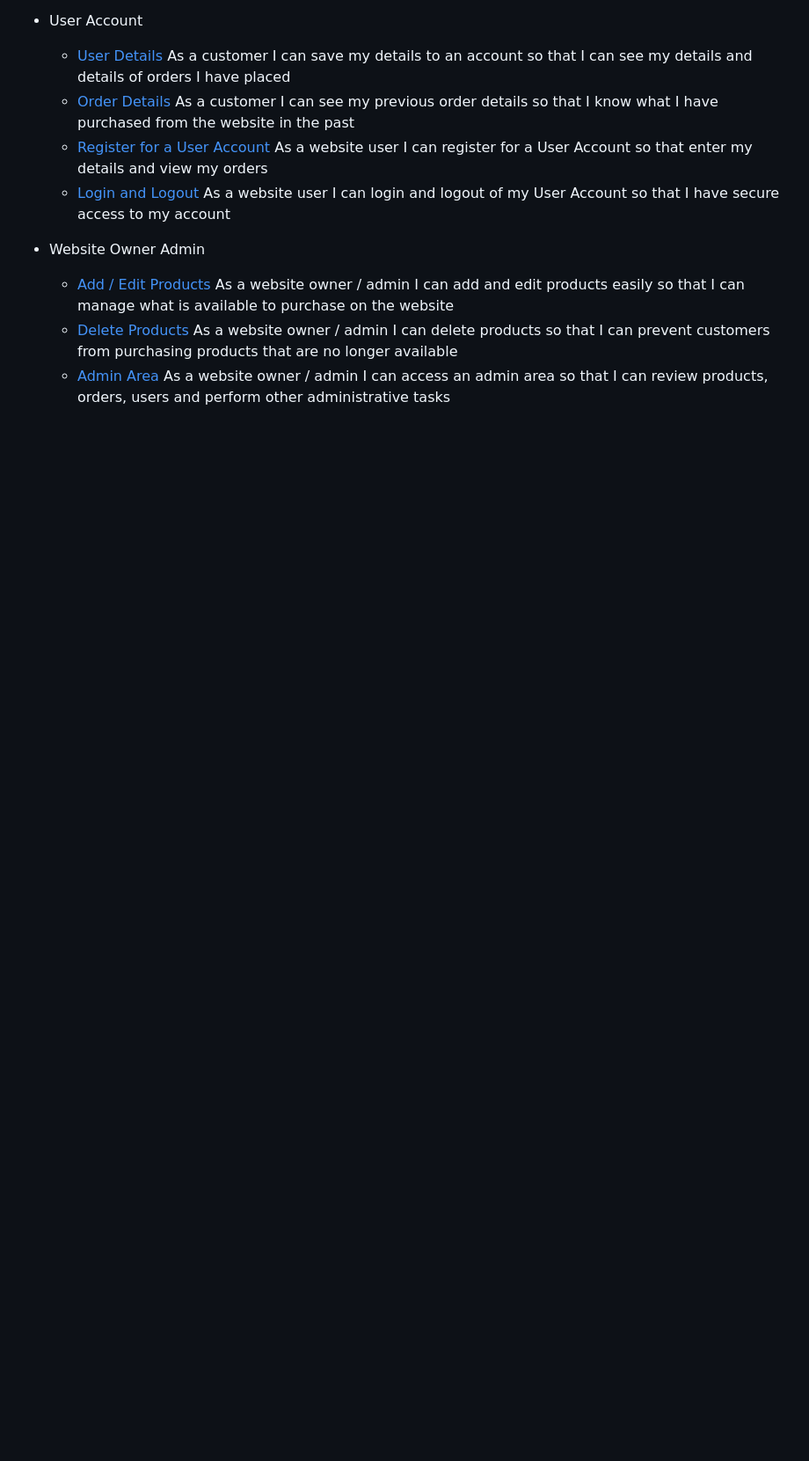
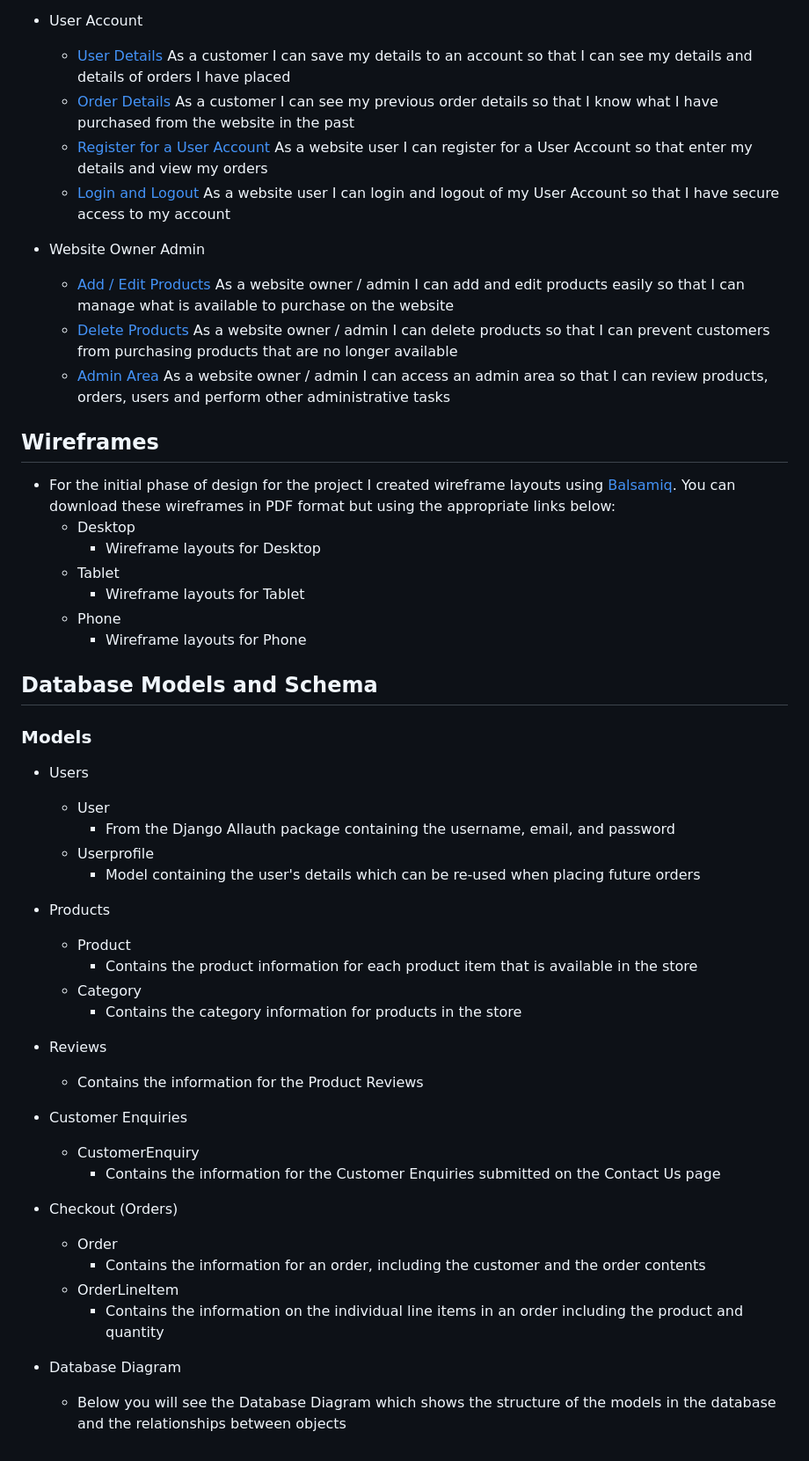
Before and after one commit to DanielleDaly/portfolio-project-5, a Markdown page: README.md, the part around the change. Shown at 88% size. Rendered like a GitHub page; blank space fills up the shorter version.

Commit message:
Add Wireframes and Database Schema  to README

```diff
--- a/README.md
+++ b/README.md
@@ -104,3 +104,42 @@ The project has been deployed to Heroku and can be seen by opening [books-bazaar
     As a website owner / admin I can delete products so that I can prevent customers from purchasing products that are no longer available
     - [Admin Area](https://github.com/DanielleDaly/portfolio-project-5/issues/24)
     As a website owner / admin I can access an admin area so that I can review products, orders, users and perform other administrative tasks
+
+## Wireframes
+- For the initial phase of design for the project I created wireframe layouts using [Balsamiq](https://balsamiq.com/). You can download these wireframes in PDF format but using the appropriate links below:
+    - Desktop
+        - Wireframe layouts for Desktop
+    - Tablet
+        - Wireframe layouts for Tablet
+    - Phone
+        - Wireframe layouts for Phone
+
+## Database Models and Schema
+### Models
+- Users
+    - User
+        - From the Django Allauth package containing the username, email, and password
+    - Userprofile
+        - Model containing the user's details which can be re-used when placing future orders
+
+- Products
+    - Product
+        - Contains the product information for each product item that is available in the store
+    - Category
+        - Contains the category information for products in the store
+
+- Reviews
+    - Contains the information for the Product Reviews
+
+- Customer Enquiries
+    - CustomerEnquiry
+        - Contains the information for the Customer Enquiries submitted on the Contact Us page
+
+- Checkout (Orders)
+    - Order
+        - Contains the information for an order, including the customer and the order contents
+    - OrderLineItem
+        - Contains the information on the individual line items in an order including the product and quantity
+
+- Database Diagram
+    - Below you will see the Database Diagram which shows the structure of the models in the database and the relationships between objects
```
